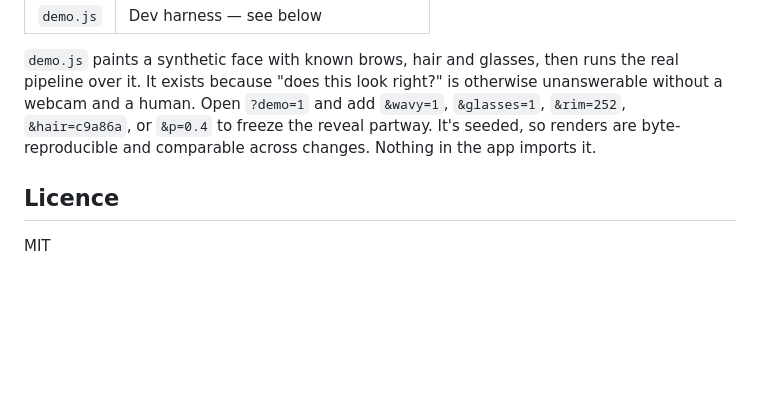
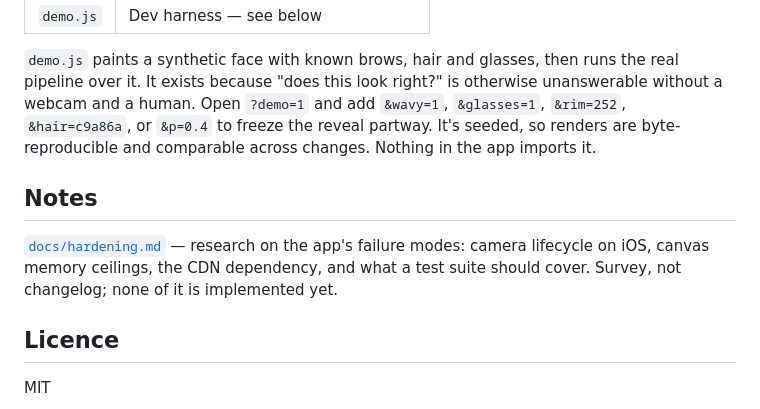
Before and after one commit to oddurs/bushy, a Markdown page: README.md, the part around the change. Drawn GitHub-style; blank space fills up the shorter version.

```diff
--- a/README.md
+++ b/README.md
@@ -114,6 +114,12 @@ without a webcam and a human. Open `?demo=1` and add `&wavy=1`, `&glasses=1`, `&
 `&hair=c9a86a`, or `&p=0.4` to freeze the reveal partway. It's seeded, so renders are
 byte-reproducible and comparable across changes. Nothing in the app imports it.
 
+## Notes
+
+[`docs/hardening.md`](docs/hardening.md) — research on the app's failure modes: camera
+lifecycle on iOS, canvas memory ceilings, the CDN dependency, and what a test suite should
+cover. Survey, not changelog; none of it is implemented yet.
+
 ## Licence
 
 MIT
```
Also changed, not shown: docs/hardening.md (added, +210 -0 lines).
